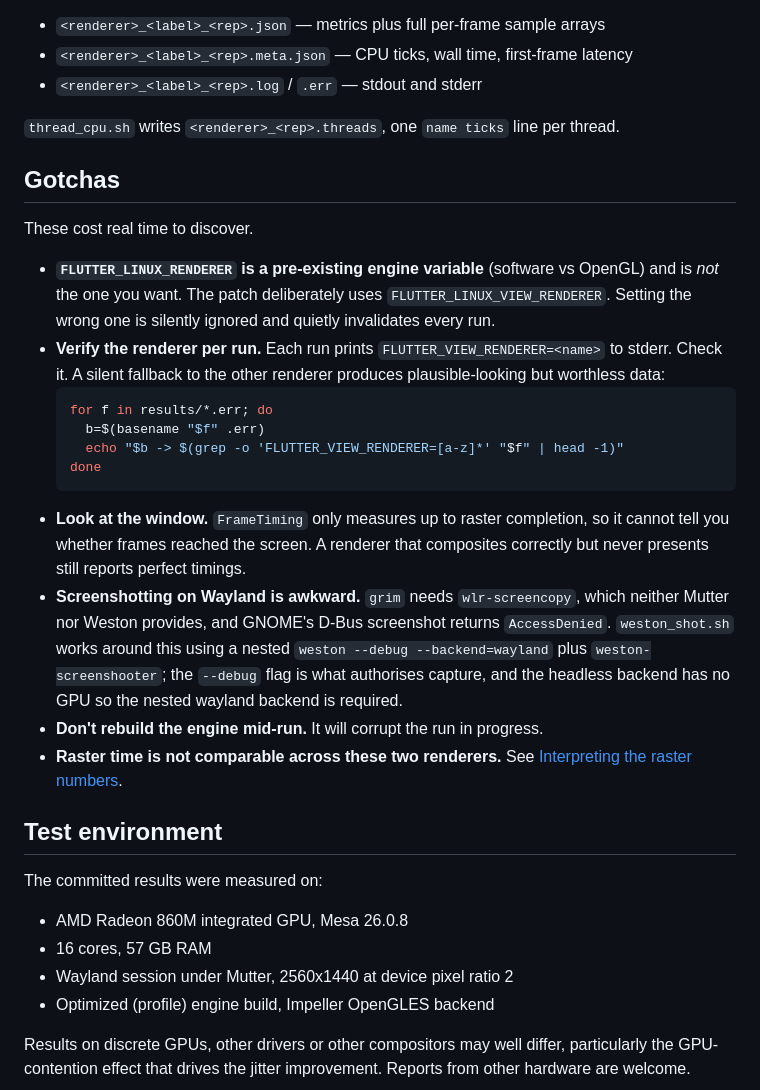
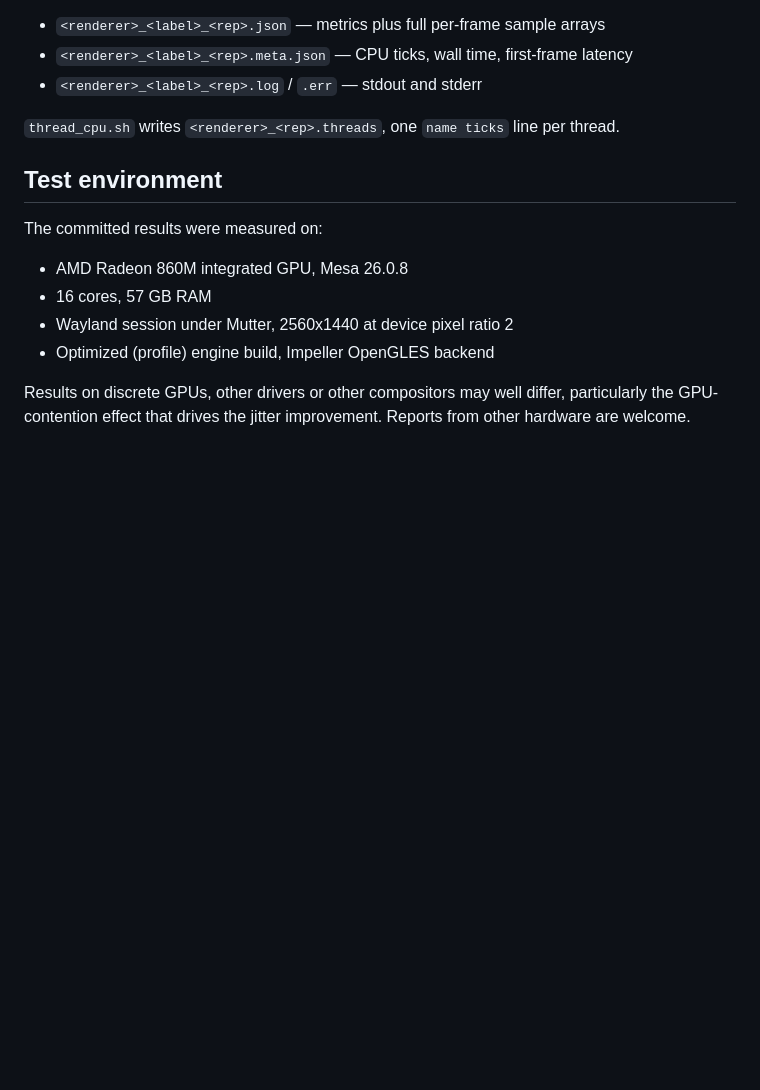
Before and after one commit to robert-ancell/flutter-subsurface-benchmark, a Markdown page: BENCHMARKING.md, the part around the change. Drawn GitHub-style; blank space fills up the shorter version.

````diff
--- a/BENCHMARKING.md
+++ b/BENCHMARKING.md
@@ -105,36 +105,6 @@ Each run writes, into the output directory:
 `thread_cpu.sh` writes `<renderer>_<rep>.threads`, one `name ticks` line per
 thread.
 
-## Gotchas
-
-These cost real time to discover.
-
-- **`FLUTTER_LINUX_RENDERER` is a pre-existing engine variable** (software vs
-  OpenGL) and is *not* the one you want. The patch deliberately uses
-  `FLUTTER_LINUX_VIEW_RENDERER`. Setting the wrong one is silently ignored and
-  quietly invalidates every run.
-- **Verify the renderer per run.** Each run prints
-  `FLUTTER_VIEW_RENDERER=<name>` to stderr. Check it. A silent fallback to the
-  other renderer produces plausible-looking but worthless data:
-  ```sh
-  for f in results/*.err; do
-    b=$(basename "$f" .err)
-    echo "$b -> $(grep -o 'FLUTTER_VIEW_RENDERER=[a-z]*' "$f" | head -1)"
-  done
-  ```
-- **Look at the window.** `FrameTiming` only measures up to raster completion,
-  so it cannot tell you whether frames reached the screen. A renderer that
-  composites correctly but never presents still reports perfect timings.
-- **Screenshotting on Wayland is awkward.** `grim` needs `wlr-screencopy`,
-  which neither Mutter nor Weston provides, and GNOME's D-Bus screenshot
-  returns `AccessDenied`. `weston_shot.sh` works around this using a nested
-  `weston --debug --backend=wayland` plus `weston-screenshooter`; the `--debug`
-  flag is what authorises capture, and the headless backend has no GPU so the
-  nested wayland backend is required.
-- **Don't rebuild the engine mid-run.** It will corrupt the run in progress.
-- **Raster time is not comparable across these two renderers.** See
-  [Interpreting the raster numbers](README.md#interpreting-the-raster-numbers).
-
 ## Test environment
 
 The committed results were measured on:
````
Also changed, not shown: REPORT.md (+21 -32 lines).
